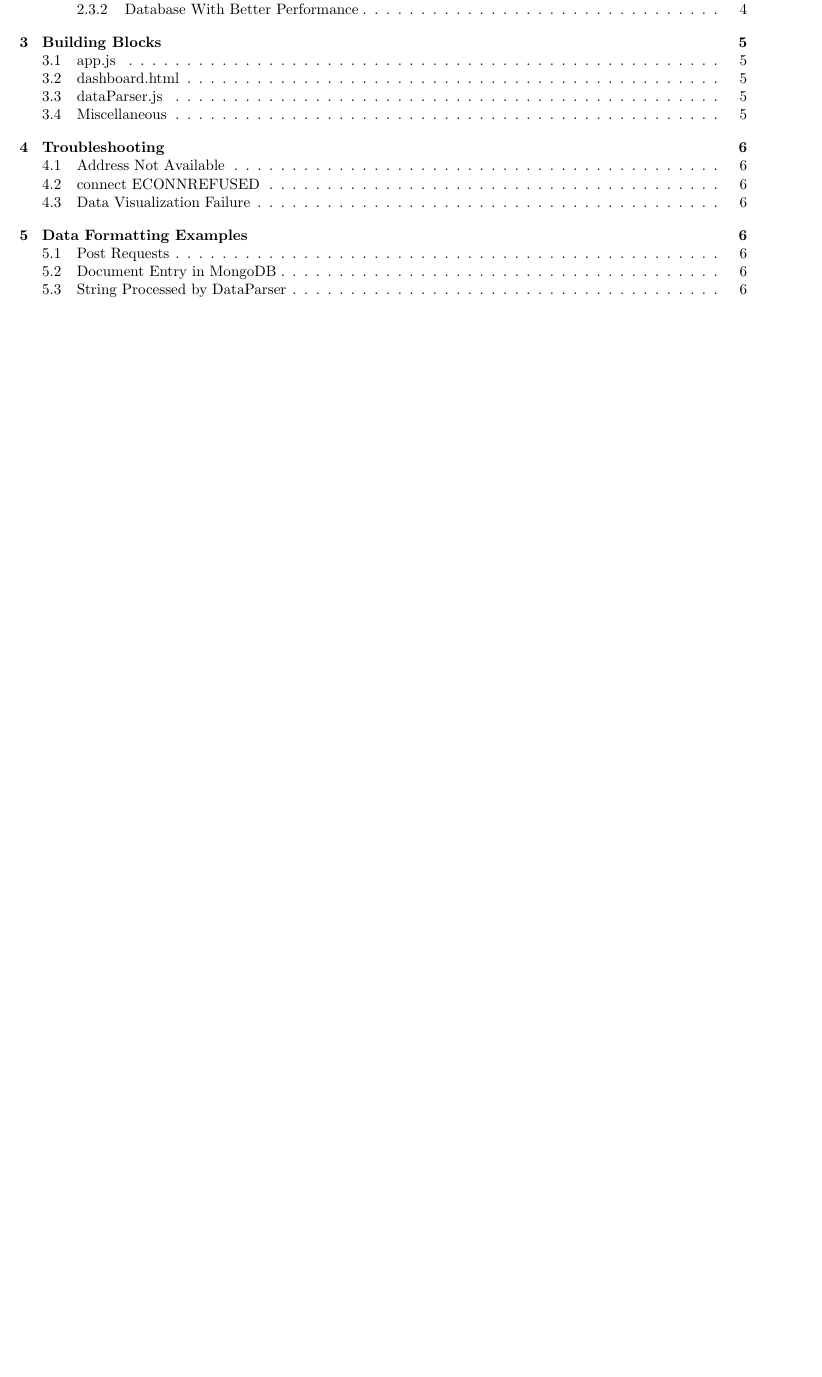
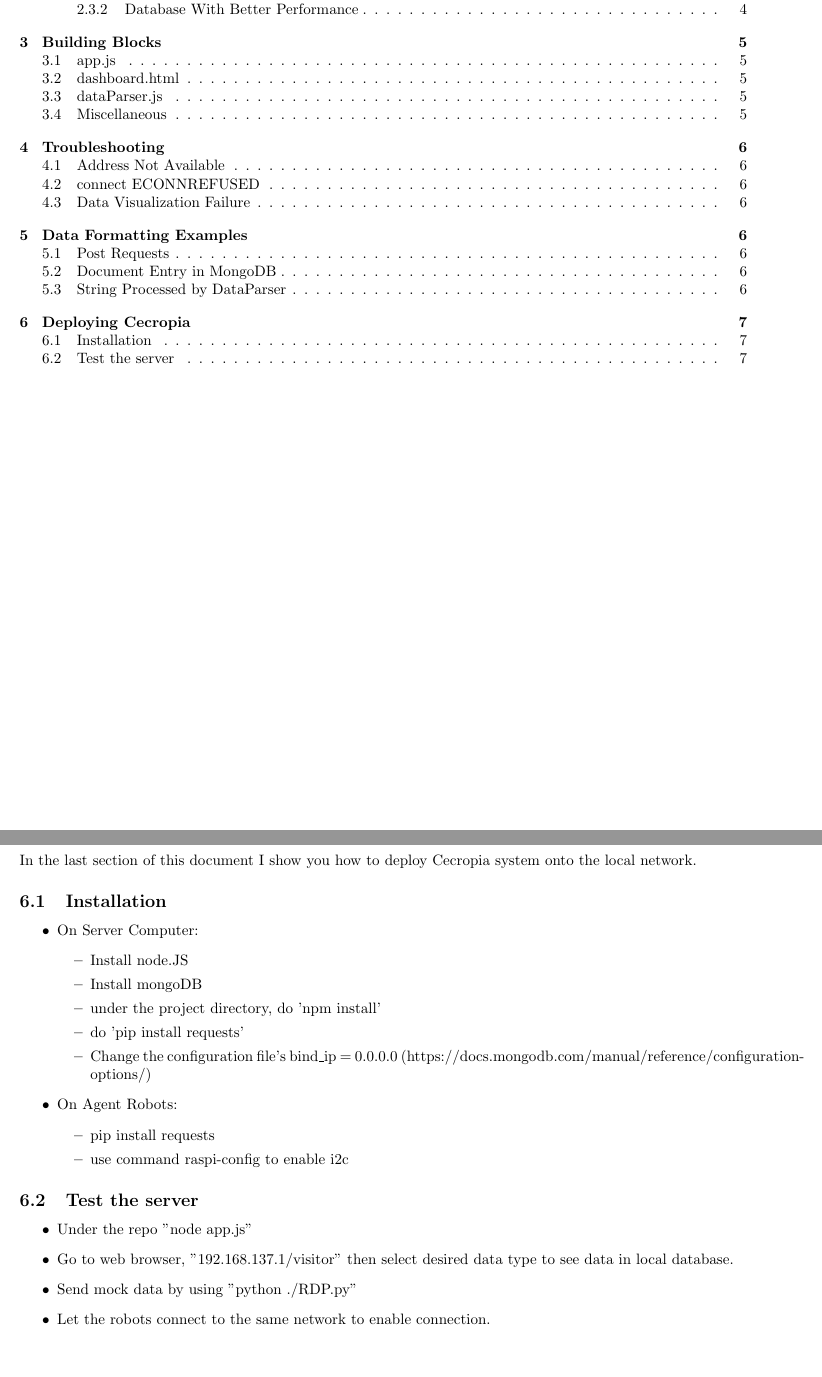
Before and after one commit to YilunAllenChen/Cecropia, a LaTeX document (Manual/TrainerManual.tex): part of page 2 of 7 before the commit and two parts of pages 2 and 8 of 8 after it, the two joined at a grey line, cut so that both start at the same text, the shorter picture padded with empty space. Compiled offline with pdfLaTeX.

Commit message:
improved manual

```diff
--- a/Manual/TrainerManual.tex
+++ b/Manual/TrainerManual.tex
@@ -212,5 +212,33 @@ it not being able to display RDP data, it means that dataParser is malfunctionin
   }
 \end{lstlisting}
 
+\newpage
+\section{Deploying Cecropia}
+In the last section of this document I show you how to deploy Cecropia system onto the local network.
+\subsection{Installation}
+\begin{itemize}
+  \item On Server Computer:
+  \begin{itemize}
+    \item Install node.JS
+    \item Install mongoDB
+    \item under the project directory, do 'npm install'
+    \item do 'pip install requests'
+    \item Change the configuration file's bind\_ip = 0.0.0.0 (https://docs.mongodb.com/manual/reference/configuration-options/)
+  \end{itemize}
+  \item On Agent Robots:
+  \begin{itemize}
+    \item pip install requests
+    \item use command raspi-config to enable i2c
+  \end{itemize}
+\end{itemize}
+
+\subsection{Test the server}
+\begin{itemize}
+  \item Under the repo "node app.js"
+  \item Go to web browser, "192.168.137.1/visitor" then select desired data type to see data in local database.
+  \item Send mock data by using "python ./RDP.py"
+  \item Let the robots connect to the same network to enable connection.
+\end{itemize}
+
 
 \end{document}
```
Also changed, not shown: Manual/TrainerManual.pdf, 6 other files.
